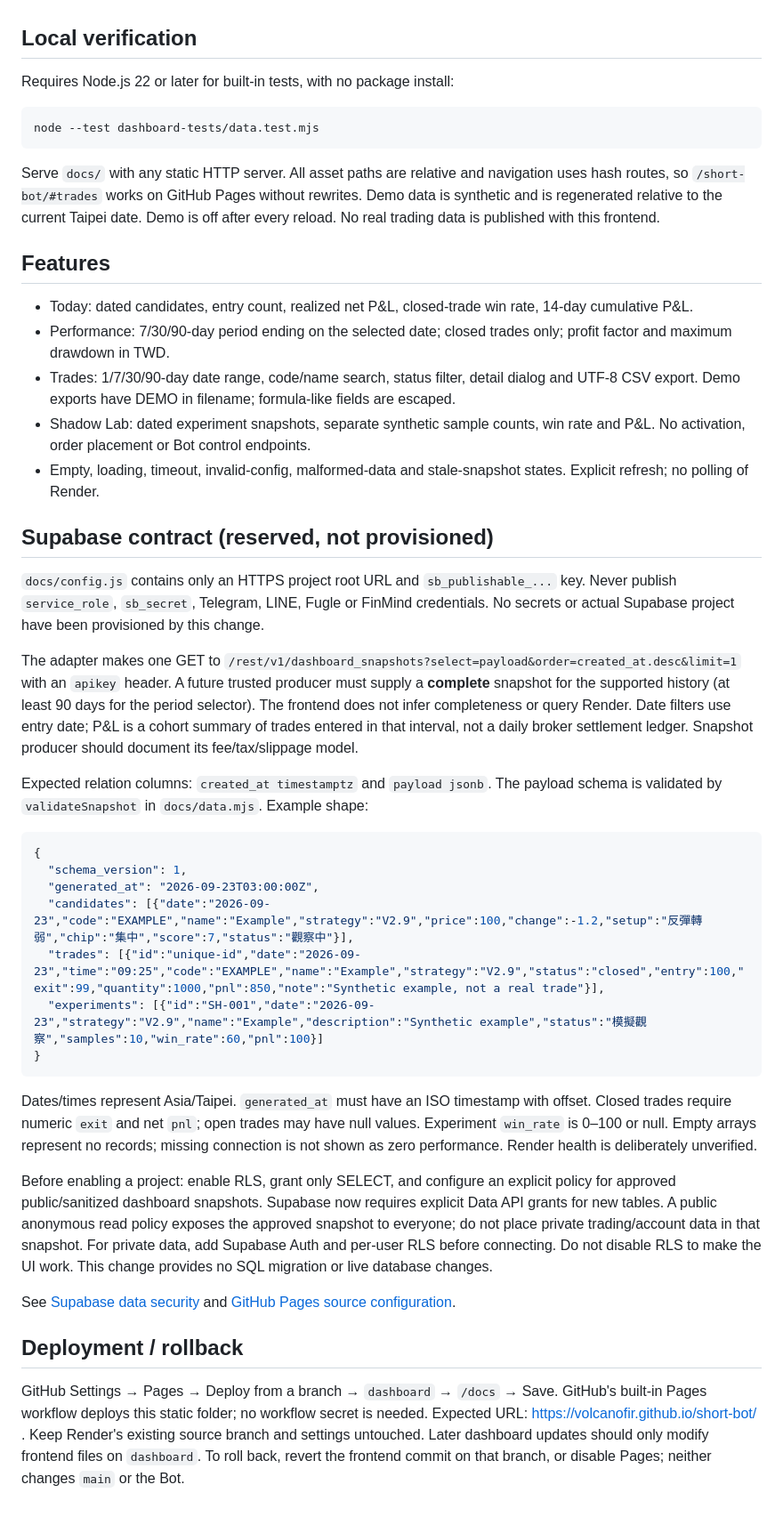
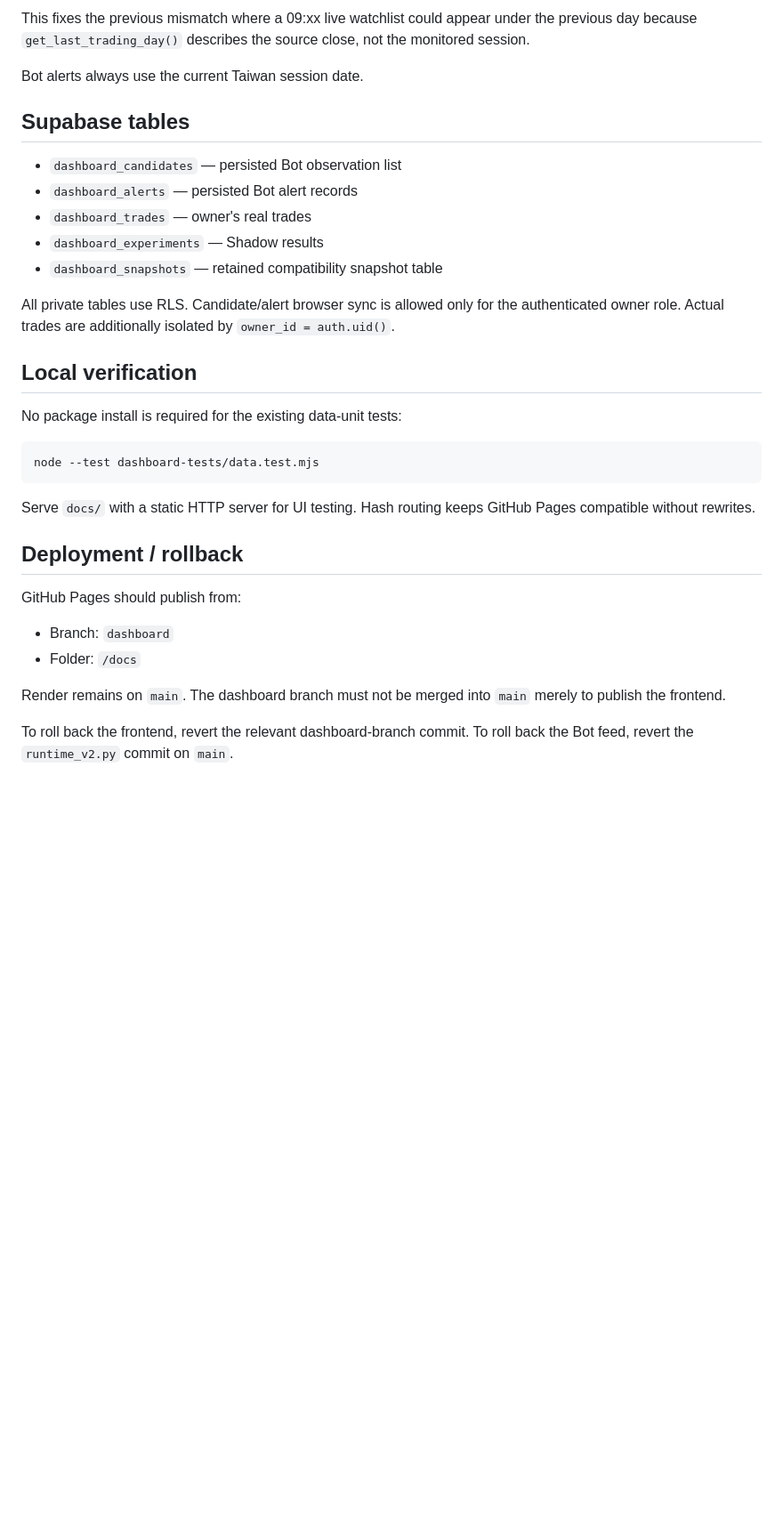
Before and after one commit to volcanofir/short-bot, a Markdown page: DASHBOARD.md, the part around one of its changes. Shown at 89% size. Drawn GitHub-style; blank space fills up the shorter version.

Commit message:
docs: describe live private dashboard

````diff
--- a/DASHBOARD.md
+++ b/DASHBOARD.md
@@ -4,46 +82,39 @@ Static, read-only Traditional Chinese dashboard. Pages source: `dashboard` branc
+This fixes the previous mismatch where a 09:xx live watchlist could appear under the previous
+day because `get_last_trading_day()` describes the source close, not the monitored session.
+
+Bot alerts always use the current Taiwan session date.
+
+## Supabase tables
+
+- `dashboard_candidates` — persisted Bot observation list
+- `dashboard_alerts` — persisted Bot alert records
+- `dashboard_trades` — owner's real trades
+- `dashboard_experiments` — Shadow results
+- `dashboard_snapshots` — retained compatibility snapshot table
+
+All private tables use RLS. Candidate/alert browser sync is allowed only for the authenticated
+owner role. Actual trades are additionally isolated by `owner_id = auth.uid()`.
 
 ## Local verification
 
-Requires Node.js 22 or later for built-in tests, with no package install:
+No package install is required for the existing data-unit tests:
 
 ```sh
 node --test dashboard-tests/data.test.mjs
 ```
 
-Serve `docs/` with any static HTTP server. All asset paths are relative and navigation uses hash routes, so `/short-bot/#trades` works on GitHub Pages without rewrites. Demo data is synthetic and is regenerated relative to the current Taipei date. Demo is off after every reload. No real trading data is published with this frontend.
-
-## Features
-
-- Today: dated candidates, entry count, realized net P&L, closed-trade win rate, 14-day cumulative P&L.
-- Performance: 7/30/90-day period ending on the selected date; closed trades only; profit factor and maximum drawdown in TWD.
-- Trades: 1/7/30/90-day date range, code/name search, status filter, detail dialog and UTF-8 CSV export. Demo exports have DEMO in filename; formula-like fields are escaped.
-- Shadow Lab: dated experiment snapshots, separate synthetic sample counts, win rate and P&L. No activation, order placement or Bot control endpoints.
-- Empty, loading, timeout, invalid-config, malformed-data and stale-snapshot states. Explicit refresh; no polling of Render.
-
-## Supabase contract (reserved, not provisioned)
-
-`docs/config.js` contains only an HTTPS project root URL and `sb_publishable_...` key. Never publish `service_role`, `sb_secret`, Telegram, LINE, Fugle or FinMind credentials. No secrets or actual Supabase project have been provisioned by this change.
-
-The adapter makes one GET to `/rest/v1/dashboard_snapshots?select=payload&order=created_at.desc&limit=1` with an `apikey` header. A future trusted producer must supply a **complete** snapshot for the supported history (at least 90 days for the period selector). The frontend does not infer completeness or query Render. Date filters use entry date; P&L is a cohort summary of trades entered in that interval, not a daily broker settlement ledger. Snapshot producer should document its fee/tax/slippage model.
-
-Expected relation columns: `created_at timestamptz` and `payload jsonb`. The payload schema is validated by `validateSnapshot` in `docs/data.mjs`. Example shape:
-
-```json
-{
-  "schema_version": 1,
-  "generated_at": "2026-09-23T03:00:00Z",
-  "candidates": [{"date":"2026-09-23","code":"EXAMPLE","name":"Example","strategy":"V2.9","price":100,"change":-1.2,"setup":"反彈轉弱","chip":"集中","score":7,"status":"觀察中"}],
-  "trades": [{"id":"unique-id","date":"2026-09-23","time":"09:25","code":"EXAMPLE","name":"Example","strategy":"V2.9","status":"closed","entry":100,"exit":99,"quantity":1000,"pnl":850,"note":"Synthetic example, not a real trade"}],
-  "experiments": [{"id":"SH-001","date":"2026-09-23","strategy":"V2.9","name":"Example","description":"Synthetic example","status":"模擬觀察","samples":10,"win_rate":60,"pnl":100}]
-}
-```
-
-Dates/times represent Asia/Taipei. `generated_at` must have an ISO timestamp with offset. Closed trades require numeric `exit` and net `pnl`; open trades may have null values. Experiment `win_rate` is 0–100 or null. Empty arrays represent no records; missing connection is not shown as zero performance. Render health is deliberately unverified.
-
-Before enabling a project: enable RLS, grant only SELECT, and configure an explicit policy for approved public/sanitized dashboard snapshots. Supabase now requires explicit Data API grants for new tables. A public anonymous read policy exposes the approved snapshot to everyone; do not place private trading/account data in that snapshot. For private data, add Supabase Auth and per-user RLS before connecting. Do not disable RLS to make the UI work. This change provides no SQL migration or live database changes.
-
-See [Supabase data security](https://supabase.com/docs/guides/database/secure-data) and [GitHub Pages source configuration](https://docs.github.com/en/pages/getting-started-with-github-pages/configuring-a-publishing-source-for-your-github-pages-site).
+Serve `docs/` with a static HTTP server for UI testing. Hash routing keeps GitHub Pages
+compatible without rewrites.
 
 ## Deployment / rollback
 
-GitHub Settings → Pages → Deploy from a branch → `dashboard` → `/docs` → Save. GitHub's built-in Pages workflow deploys this static folder; no workflow secret is needed. Expected URL: https://volcanofir.github.io/short-bot/ . Keep Render's existing source branch and settings untouched. Later dashboard updates should only modify frontend files on `dashboard`. To roll back, revert the frontend commit on that branch, or disable Pages; neither changes `main` or the Bot.
+GitHub Pages should publish from:
+
+- Branch: `dashboard`
+- Folder: `/docs`
+
+Render remains on `main`. The dashboard branch must not be merged into `main` merely to
+publish the frontend.
+
+To roll back the frontend, revert the relevant dashboard-branch commit. To roll back the Bot
+feed, revert the `runtime_v2.py` commit on `main`.
````
Also changed, not shown: other parts of DASHBOARD.md (+79 -1 lines).
